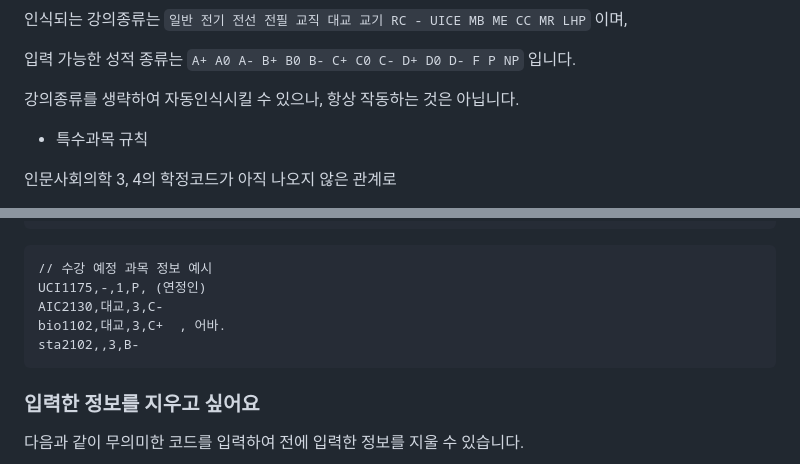
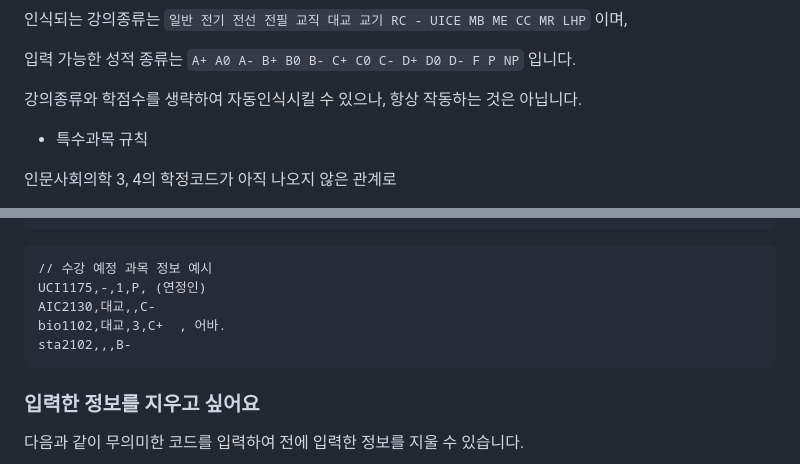
Before and after one commit to juliaseungjoobaek/lteam_test, a Markdown page: README.md, 2 parts joined by grey strips. GitHub-like rendering.

````diff
--- a/README.md
+++ b/README.md
@@ -42,7 +42,7 @@
 
 입력 가능한 성적 종류는 ```A+ A0 A- B+ B0 B- C+ C0 C- D+ D0 D- F P NP``` 입니다.
 
-강의종류를 생략하여 자동인식시킬 수 있으나, 항상 작동하는 것은 아닙니다.
+강의종류와 학점수를 생략하여 자동인식시킬 수 있으나, 항상 작동하는 것은 아닙니다.
 
 - 특수과목 규칙
 
@@ -85,9 +85,9 @@ F12를 누르면 Console 탭에서 진급요건에 대한 더 자세한 정보
 ```
 // 수강 예정 과목 정보 예시
 UCI1175,-,1,P, (연정인)
-AIC2130,대교,3,C-
+AIC2130,대교,,C-
 bio1102,대교,3,C+  , 어바.
-sta2102,,3,B-
+sta2102,,,B-
 ```
 
 ### 입력한 정보를 지우고 싶어요
````
